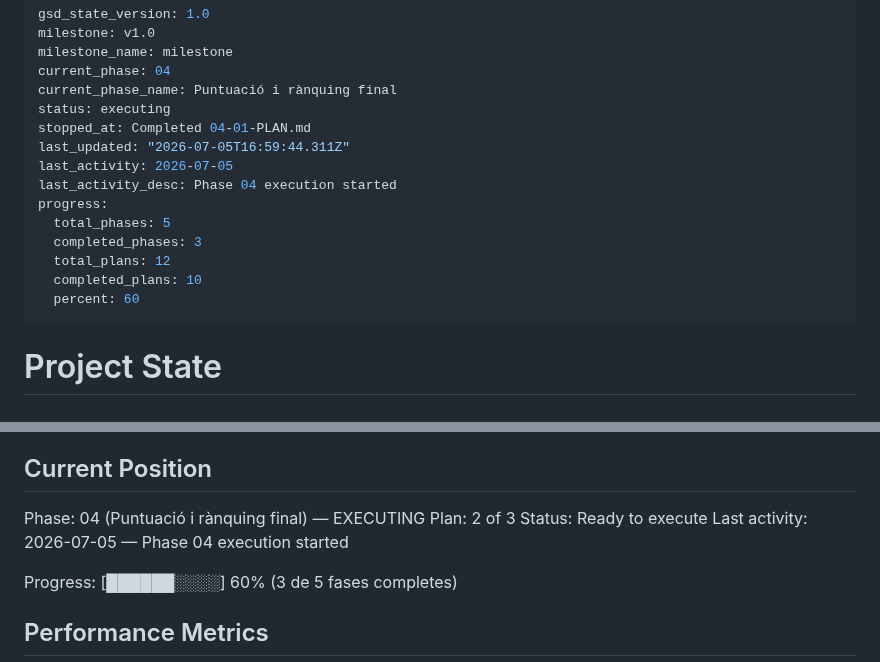
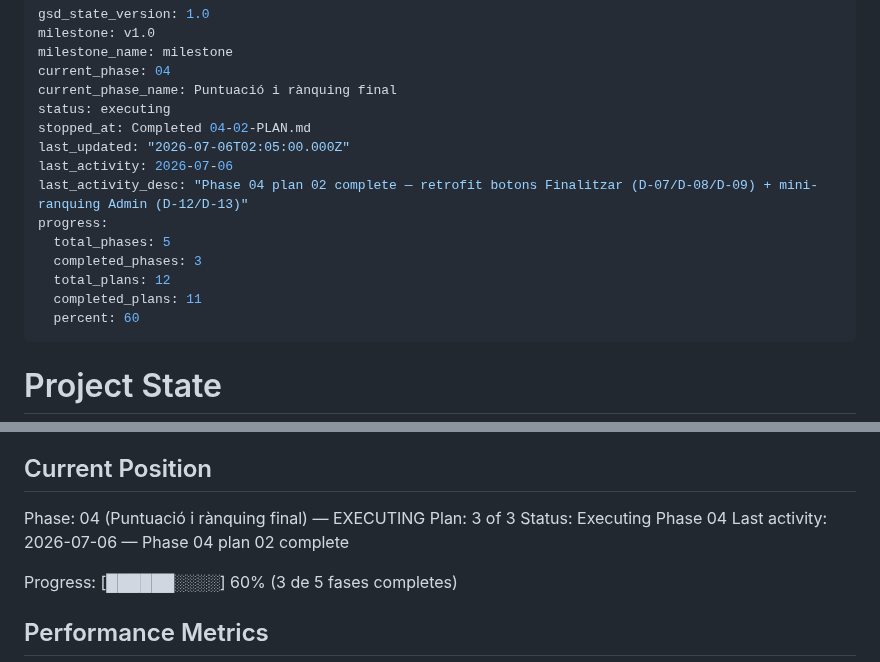
Before and after one commit to rogeraclaro/codearena, a Markdown page: .planning/STATE.md, 2 parts joined by grey strips. GitHub-like rendering.

Commit message:
docs(04-02): complete plan (SUMMARY + STATE + ROADMAP)

```diff
--- a/.planning/STATE.md
+++ b/.planning/STATE.md
@@ -5,15 +5,15 @@ milestone_name: milestone
 current_phase: 04
 current_phase_name: Puntuació i rànquing final
 status: executing
-stopped_at: Completed 04-01-PLAN.md
-last_updated: "2026-07-05T16:59:44.311Z"
-last_activity: 2026-07-05
-last_activity_desc: Phase 04 execution started
+stopped_at: Completed 04-02-PLAN.md
+last_updated: "2026-07-06T02:05:00.000Z"
+last_activity: 2026-07-06
+last_activity_desc: "Phase 04 plan 02 complete — retrofit botons Finalitzar (D-07/D-08/D-09) + mini-ranquing Admin (D-12/D-13)"
 progress:
   total_phases: 5
   completed_phases: 3
   total_plans: 12
-  completed_plans: 10
+  completed_plans: 11
   percent: 60
 ---
 
@@ -29,9 +29,9 @@ See: .planning/PROJECT.md (updated 2026-07-01)
 ## Current Position
 
 Phase: 04 (Puntuació i rànquing final) — EXECUTING
-Plan: 2 of 3
-Status: Ready to execute
-Last activity: 2026-07-05 — Phase 04 execution started
+Plan: 3 of 3
+Status: Executing Phase 04
+Last activity: 2026-07-06 — Phase 04 plan 02 complete
 
 Progress: [██████░░░░] 60% (3 de 5 fases completes)
 
```
Also changed, not shown: .planning/ROADMAP.md (+3 -3 lines), 1 other file.
